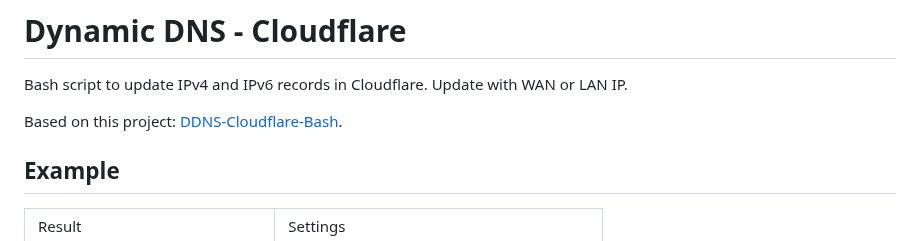
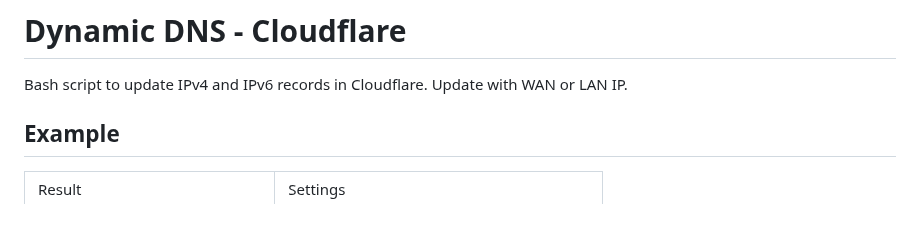
Before and after one commit to jmrplens/Cloudflare-DNS-Updater, a Markdown page: README.md, the part around the change. Drawn GitHub-style; blank space fills up the shorter version.

```diff
--- a/README.md
+++ b/README.md
@@ -13,8 +13,6 @@
 # Dynamic DNS - Cloudflare
 
 Bash script to update IPv4 and IPv6 records in Cloudflare. Update with WAN or LAN IP.
-
-Based on this project: [DDNS-Cloudflare-Bash](https://github.com/fire1ce/DDNS-Cloudflare-Bash).
 
 ## Example
 
```
